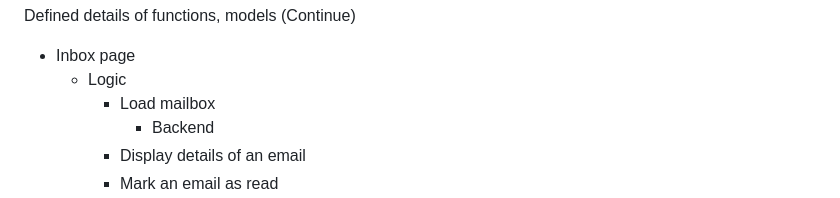
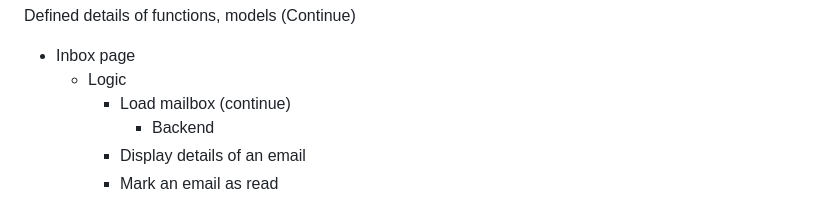
Before and after one commit to buimaianh/cs50w-projects, a Markdown page: email/documents/2025-07-16.md, the part around the change. Rendered like a GitHub page.

Commit message:
Updated dev-log files

```diff
--- a/email/documents/2025-07-16.md
+++ b/email/documents/2025-07-16.md
@@ -2,7 +2,7 @@ Defined details of functions, models (Continue)
 
 - Inbox page
     - Logic
-        - Load mailbox
+        - Load mailbox (continue)
             - Backend
         - Display details of an email
         - Mark an email as read
```
